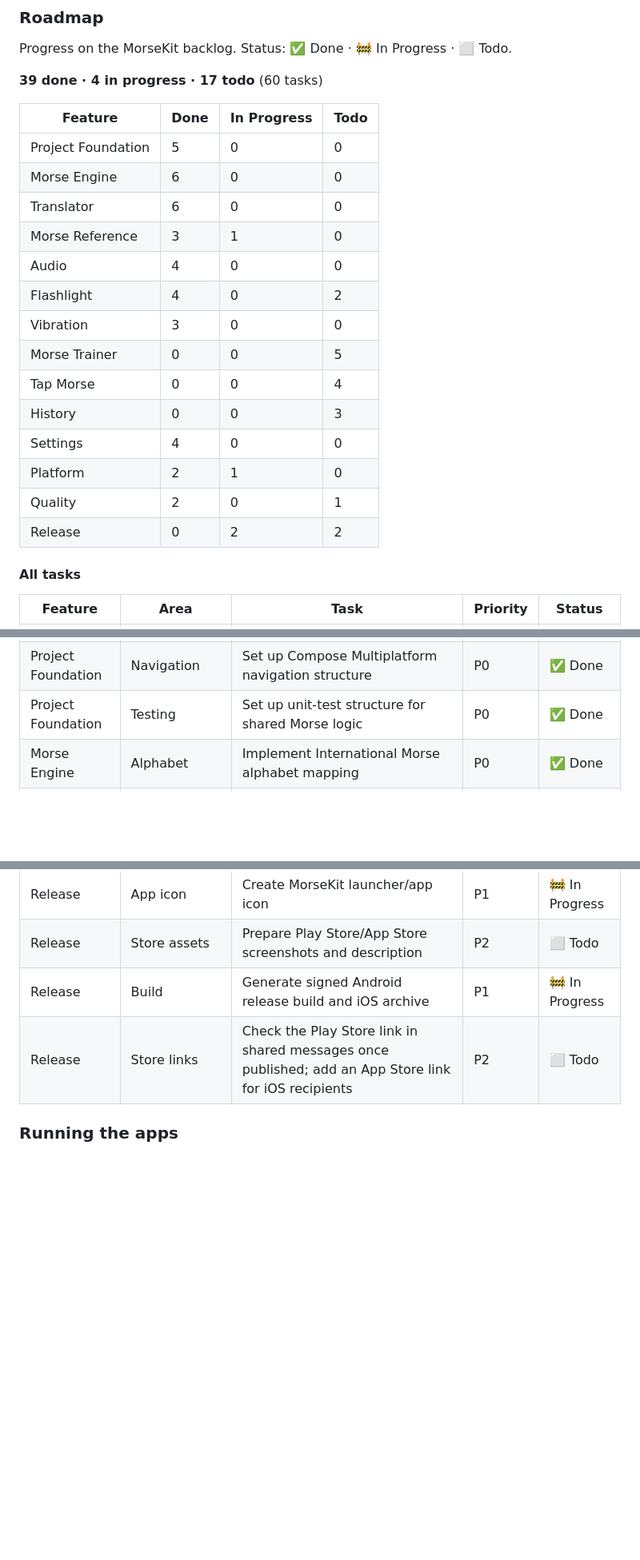
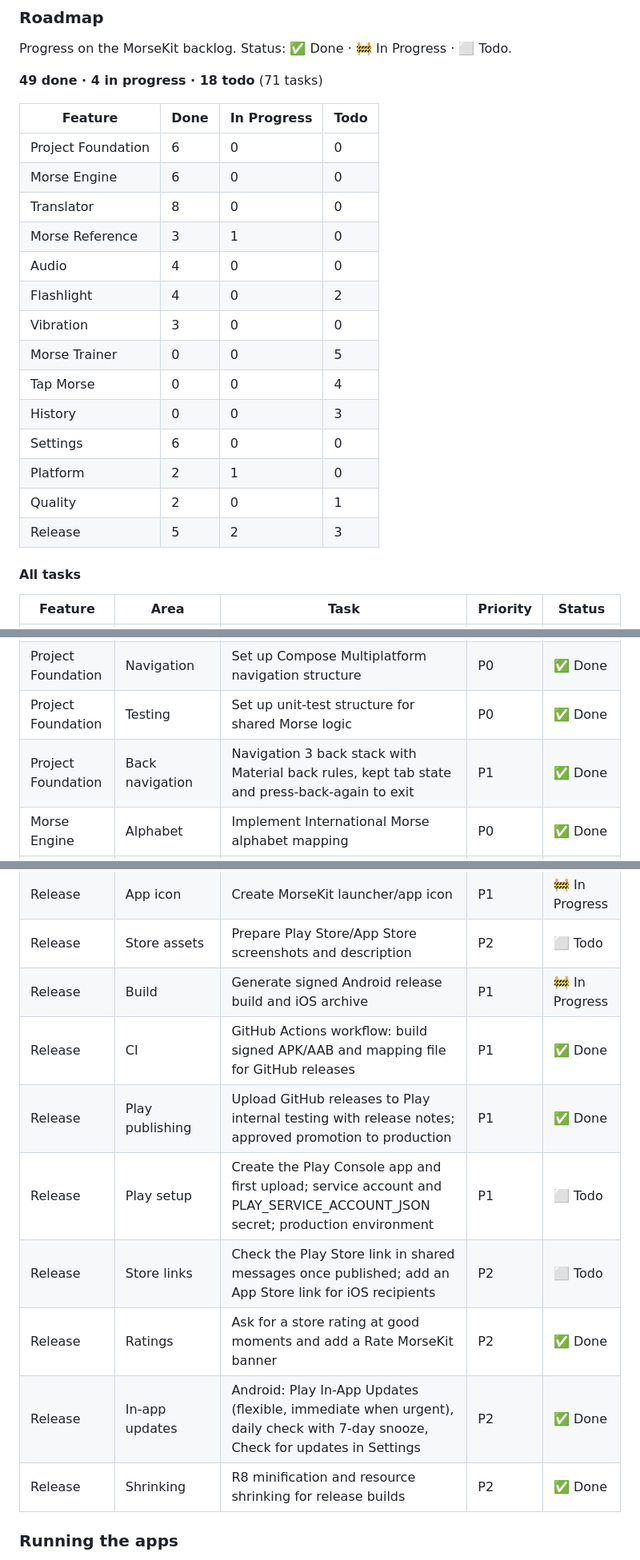
Before and after one commit to chankruze/morsekit, a Markdown page: README.md, 3 parts joined by grey strips. Shown at 80% size. GitHub-like rendering; blank space fills up the shorter version.

Commit message:
docs: update roadmap with recent features
Adds the navigation, translator redesign, share message, settings reset and credits, ratings, in-app updates, shrinking, CI and Play tasks, and regenerates the summary from the backlog: 49 done, 4 in progress, 18 todo (71 tasks).

```diff
--- a/README.md
+++ b/README.md
@@ -39,13 +39,13 @@ the KMP concepts used), see the [learning notes in `docs/`](docs/README.md).
 
 Progress on the MorseKit backlog. Status: ✅ Done · 🚧 In Progress · ⬜ Todo.
 
-**39 done · 4 in progress · 17 todo** (60 tasks)
+**49 done · 4 in progress · 18 todo** (71 tasks)
 
 | Feature | Done | In Progress | Todo |
 | --- | --- | --- | --- |
-| Project Foundation | 5 | 0 | 0 |
+| Project Foundation | 6 | 0 | 0 |
 | Morse Engine | 6 | 0 | 0 |
-| Translator | 6 | 0 | 0 |
+| Translator | 8 | 0 | 0 |
 | Morse Reference | 3 | 1 | 0 |
 | Audio | 4 | 0 | 0 |
 | Flashlight | 4 | 0 | 2 |
@@ -53,10 +53,10 @@ Progress on the MorseKit backlog. Status: ✅ Done · 🚧 In Progress · ⬜ To
 | Morse Trainer | 0 | 0 | 5 |
 | Tap Morse | 0 | 0 | 4 |
 | History | 0 | 0 | 3 |
-| Settings | 4 | 0 | 0 |
+| Settings | 6 | 0 | 0 |
 | Platform | 2 | 1 | 0 |
 | Quality | 2 | 0 | 1 |
-| Release | 0 | 2 | 2 |
+| Release | 5 | 2 | 3 |
 
 #### All tasks
 
@@ -67,6 +67,7 @@ Progress on the MorseKit backlog. Status: ✅ Done · 🚧 In Progress · ⬜ To
 | Project Foundation | Theme | Create MorseKit Material 3 theme with light/dark/system modes | P0 | ✅ Done |
 | Project Foundation | Navigation | Set up Compose Multiplatform navigation structure | P0 | ✅ Done |
 | Project Foundation | Testing | Set up unit-test structure for shared Morse logic | P0 | ✅ Done |
+| Project Foundation | Back navigation | Navigation 3 back stack with Material back rules, kept tab state and press-back-again to exit | P1 | ✅ Done |
 | Morse Engine | Alphabet | Implement International Morse alphabet mapping | P0 | ✅ Done |
 | Morse Engine | Encoder | Implement text-to-Morse conversion | P0 | ✅ Done |
 | Morse Engine | Decoder | Implement Morse-to-text conversion | P0 | ✅ Done |
@@ -121,7 +126,13 @@ Progress on the MorseKit backlog. Status: ✅ Done · 🚧 In Progress · ⬜ To
 | Release | App icon | Create MorseKit launcher/app icon | P1 | 🚧 In Progress |
 | Release | Store assets | Prepare Play Store/App Store screenshots and description | P2 | ⬜ Todo |
 | Release | Build | Generate signed Android release build and iOS archive | P1 | 🚧 In Progress |
+| Release | CI | GitHub Actions workflow: build signed APK/AAB and mapping file for GitHub releases | P1 | ✅ Done |
+| Release | Play publishing | Upload GitHub releases to Play internal testing with release notes; approved promotion to production | P1 | ✅ Done |
+| Release | Play setup | Create the Play Console app and first upload; service account and PLAY_SERVICE_ACCOUNT_JSON secret; production environment | P1 | ⬜ Todo |
 | Release | Store links | Check the Play Store link in shared messages once published; add an App Store link for iOS recipients | P2 | ⬜ Todo |
+| Release | Ratings | Ask for a store rating at good moments and add a Rate MorseKit banner | P2 | ✅ Done |
+| Release | In-app updates | Android: Play In-App Updates (flexible, immediate when urgent), daily check with 7-day snooze, Check for updates in Settings | P2 | ✅ Done |
+| Release | Shrinking | R8 minification and resource shrinking for release builds | P2 | ✅ Done |
 
 ### Running the apps
 
```
Also changed, not shown: other parts of README.md (+4 -0 lines).
